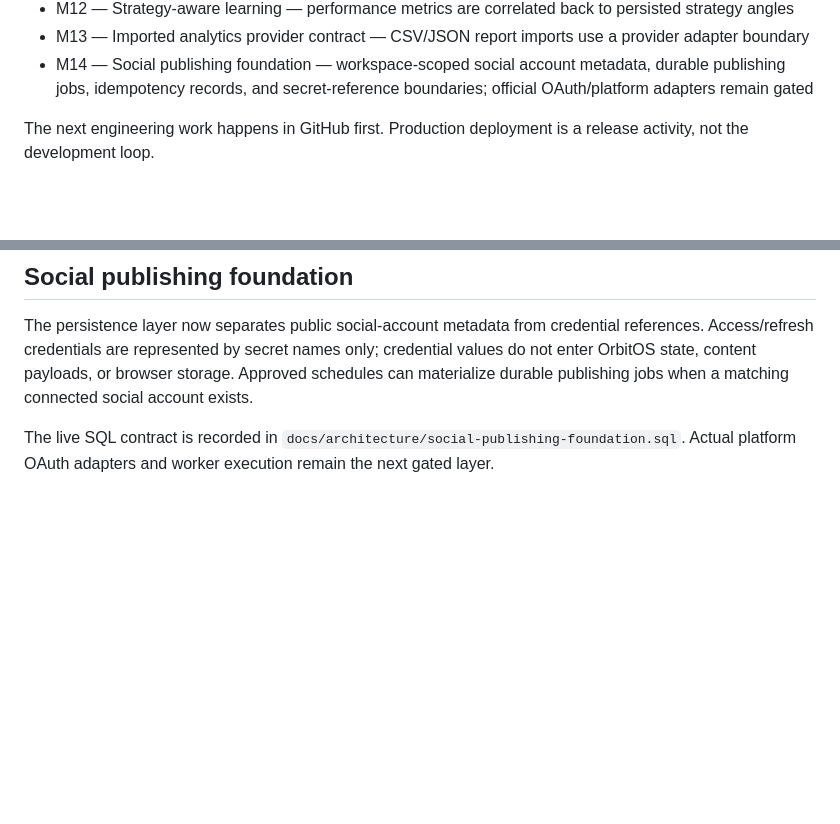
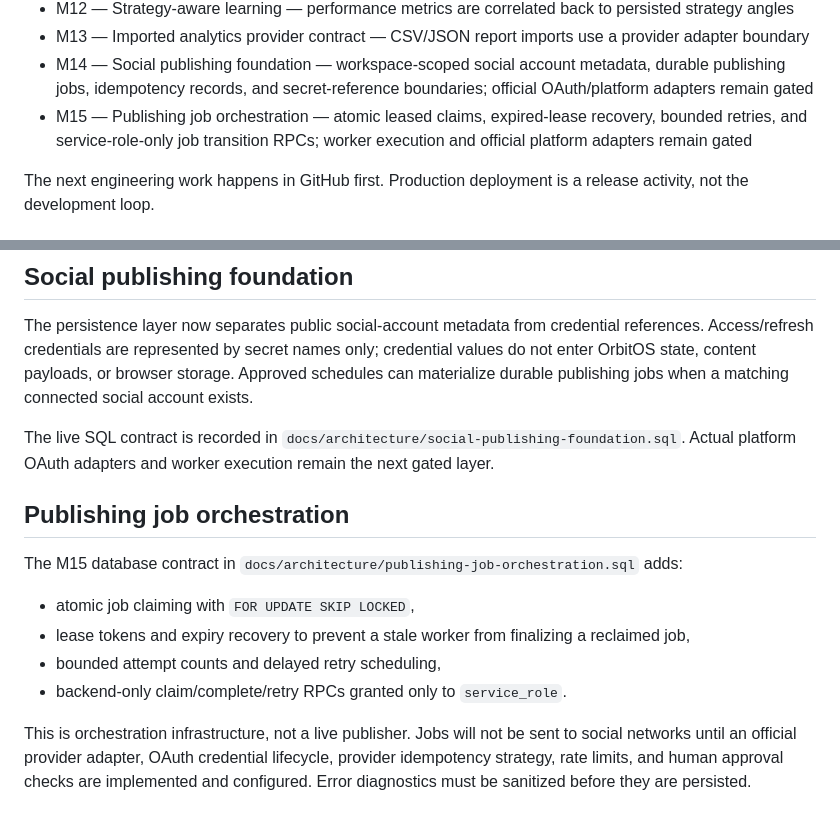
Before and after one commit to oside-dev/orbitoos, a Markdown page: README.md, 2 parts joined by grey strips. Drawn GitHub-style; blank space fills up the shorter version.

Commit message:
docs: document publishing job orchestration

```diff
--- a/README.md
+++ b/README.md
@@ -87,6 +87,7 @@ https://orbitoos.vercel.app
 - M12 — Strategy-aware learning — performance metrics are correlated back to persisted strategy angles
 - M13 — Imported analytics provider contract — CSV/JSON report imports use a provider adapter boundary
 - M14 — Social publishing foundation — workspace-scoped social account metadata, durable publishing jobs, idempotency records, and secret-reference boundaries; official OAuth/platform adapters remain gated
+- M15 — Publishing job orchestration — atomic leased claims, expired-lease recovery, bounded retries, and service-role-only job transition RPCs; worker execution and official platform adapters remain gated
 
 The next engineering work happens in GitHub first. Production deployment is a release activity, not the development loop.
 
@@ -100,3 +101,13 @@ Pull requests and main-branch pushes run the existing runtime checks plus framew
 The persistence layer now separates public social-account metadata from credential references. Access/refresh credentials are represented by secret names only; credential values do not enter OrbitOS state, content payloads, or browser storage. Approved schedules can materialize durable publishing jobs when a matching connected social account exists.
 
 The live SQL contract is recorded in `docs/architecture/social-publishing-foundation.sql`. Actual platform OAuth adapters and worker execution remain the next gated layer.
+
+## Publishing job orchestration
+
+The M15 database contract in `docs/architecture/publishing-job-orchestration.sql` adds:
+- atomic job claiming with `FOR UPDATE SKIP LOCKED`,
+- lease tokens and expiry recovery to prevent a stale worker from finalizing a reclaimed job,
+- bounded attempt counts and delayed retry scheduling,
+- backend-only claim/complete/retry RPCs granted only to `service_role`.
+
+This is orchestration infrastructure, not a live publisher. Jobs will not be sent to social networks until an official provider adapter, OAuth credential lifecycle, provider idempotency strategy, rate limits, and human approval checks are implemented and configured. Error diagnostics must be sanitized before they are persisted.
```
